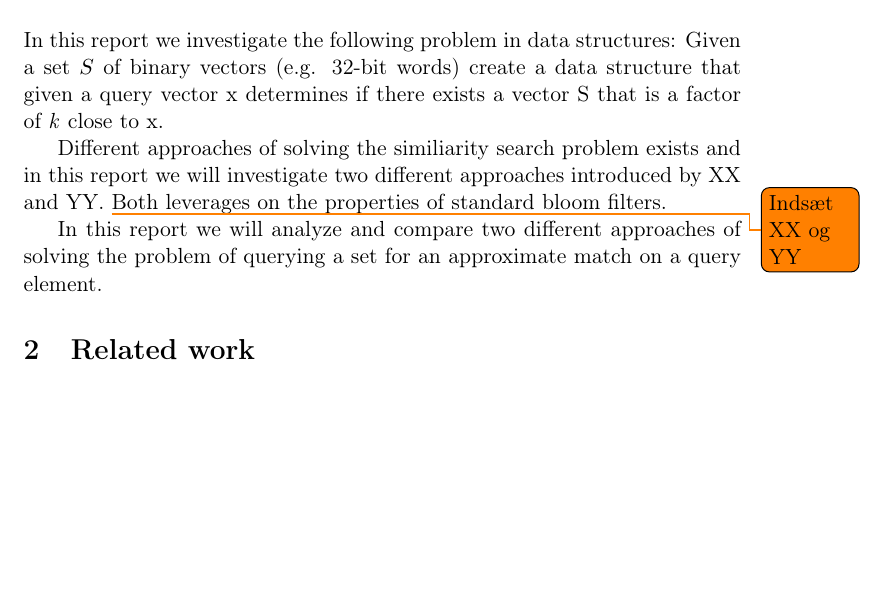
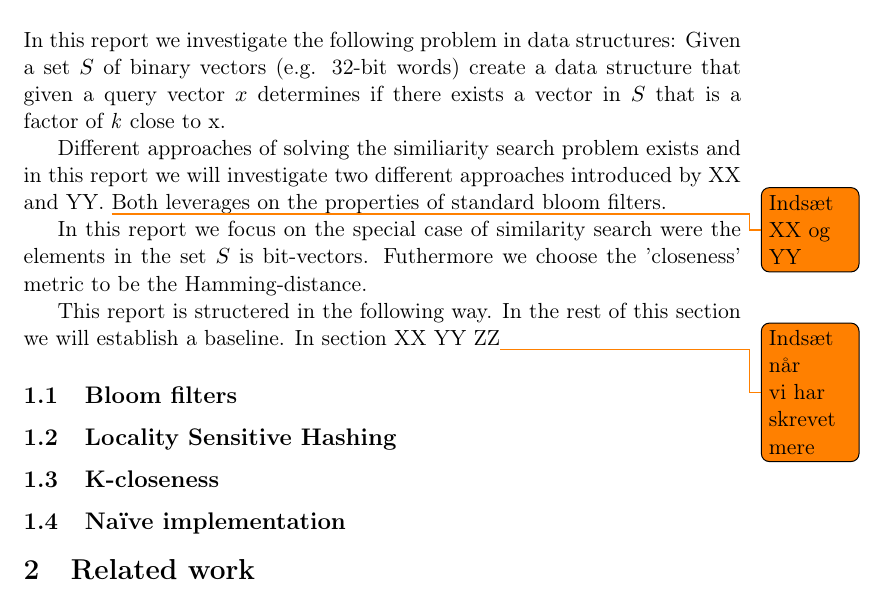
Before and after one commit to MartinFaartoft/similarity-filters, a LaTeX paper (report/rapport.tex): part of page 2 of 4, cut so that both start at the same text, the shorter picture padded with empty space. Compiled offline with pdfLaTeX.

Commit message:
Introduction cont'd

```diff
--- a/report/rapport.tex
+++ b/report/rapport.tex
@@ -78,51 +78,40 @@
 The abstract goes here
 \end{abstract}
 
-% Rapport Struktur
-
-% Baseline afsnit / intro
-%   Definer problemet
-%     Bloom filters
-%     LSH
-%     k-closeness
-%     naiv løsning
-%       1 query / n*d^k inserts ELLER 1 insert, n*d^k querys
-%     False Negatives (skal det være her?)
-%   Begræns problemet
-%     Hamming afstand
-%     bit vektorer af længde L
-% Related work
-%   Mitzenmacher
-%   Kina
-% Vores idéer
-%   Teori
-%   ?????????????
-%   Eksperimenter
-% Konklusion
 \newpage
 
 \section{Introduction}
+%Copy paste fra Pagh, men jeg synes det spiller godt.
 In this report we investigate the following problem in data structures:
-Given a set $S$ of binary vectors (e.g. 32-bit words) create a data structure that given a query vector x determines if there exists a vector S that is a factor of \textit{k} close to x.
+Given a set $S$ of binary vectors (e.g. 32-bit words) create a data structure that given a query vector $x$ determines if there exists a vector in $S$ that is a factor of \textit{k} close to x.
 
 Different approaches of solving the similiarity search problem exists and in this report we will investigate two different approaches introduced by XX and YY. \todo{Indsæt XX og YY}
 Both leverages on the properties of standard bloom filters.
 
-In this report we will analyze and compare two different approaches of solving the problem of querying a set for an approximate match on a query element.
-%     Bloom filters
-%     LSH
-%     k-closeness
-%     naiv løsning
-%       1 query / n*d^k inserts ELLER 1 insert, n*d^k querys
+%   Begræns problemet
+In this report we focus on the special case of similarity search were the elements in the set $S$ is bit-vectors. Futhermore we choose the 'closeness' metric to be the Hamming-distance.
+
+This report is structered in the following way. In the rest of this section we will establish a baseline. In section XX YY ZZ\todo{Indsæt når vi har skrevet mere}
+
+\subsection{Bloom filters}
+\subsection{Locality Sensitive Hashing}
+% TODO 2 paragraffer om LSH i bit-vector context
+
+\subsection{K-closeness}
+\subsection{Naïve implementation}
+%1 query / n*d^k inserts ELLER 1 insert, n*d^k querys
+
+
+
 %     False Negatives (skal det være her?)
-%   Begræns problemet
+
 %     Hamming afstand
 %     bit vektorer af længde L
 
 
-% TODO 2 paragraffer om klassiske bloom filtre\\
-% TODO 2 paragraffer om LSH i bit-vector context
+
 \section{Related work} % Ideer fra related works
+
 \subsection{Distance-Sensitive Bloom Filters}
 Kirsch and Mitzenmacher propose in the paper 'Distance-Sensitive Bloom Filters'\cite{paper:harvard} a novel way of using Bloom filters. The aim is to expand upon classical Bloom filters, enabling them to answer the question: "Does a set contain an element similar to a given element?". They note that such a data structure has a number of practical uses, if it can be made sufficiently effective in both time and space.
 
```
Also changed, not shown: report/rapport.tex (2 more changed lines).
